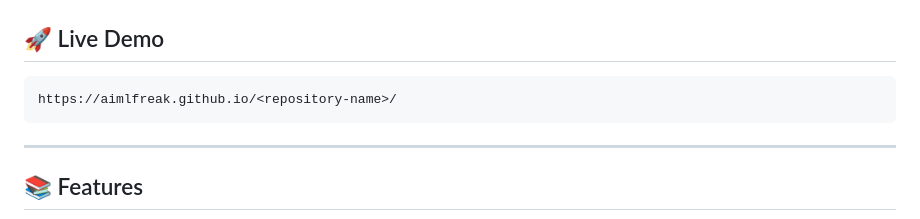
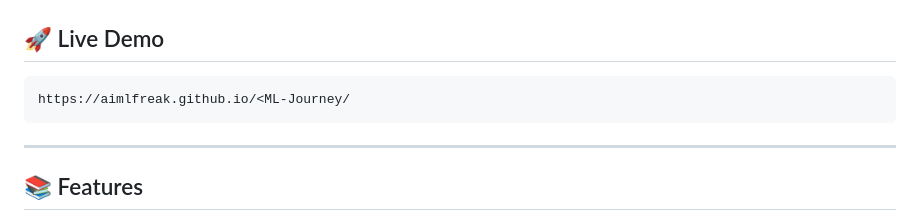
Before and after one commit to AIMLfreak/ML-Journey, a Markdown page: readme.md, the part around the change. Rendered like a GitHub page.

````diff
--- a/readme.md
+++ b/readme.md
@@ -19,7 +19,7 @@ Built with modern frontend technologies and a production-first engineering minds
 ## 🚀 Live Demo
 
 ```bash
-https://aimlfreak.github.io/<repository-name>/
+https://aimlfreak.github.io/<ML-Journey/
 ```
 
 ---
````
